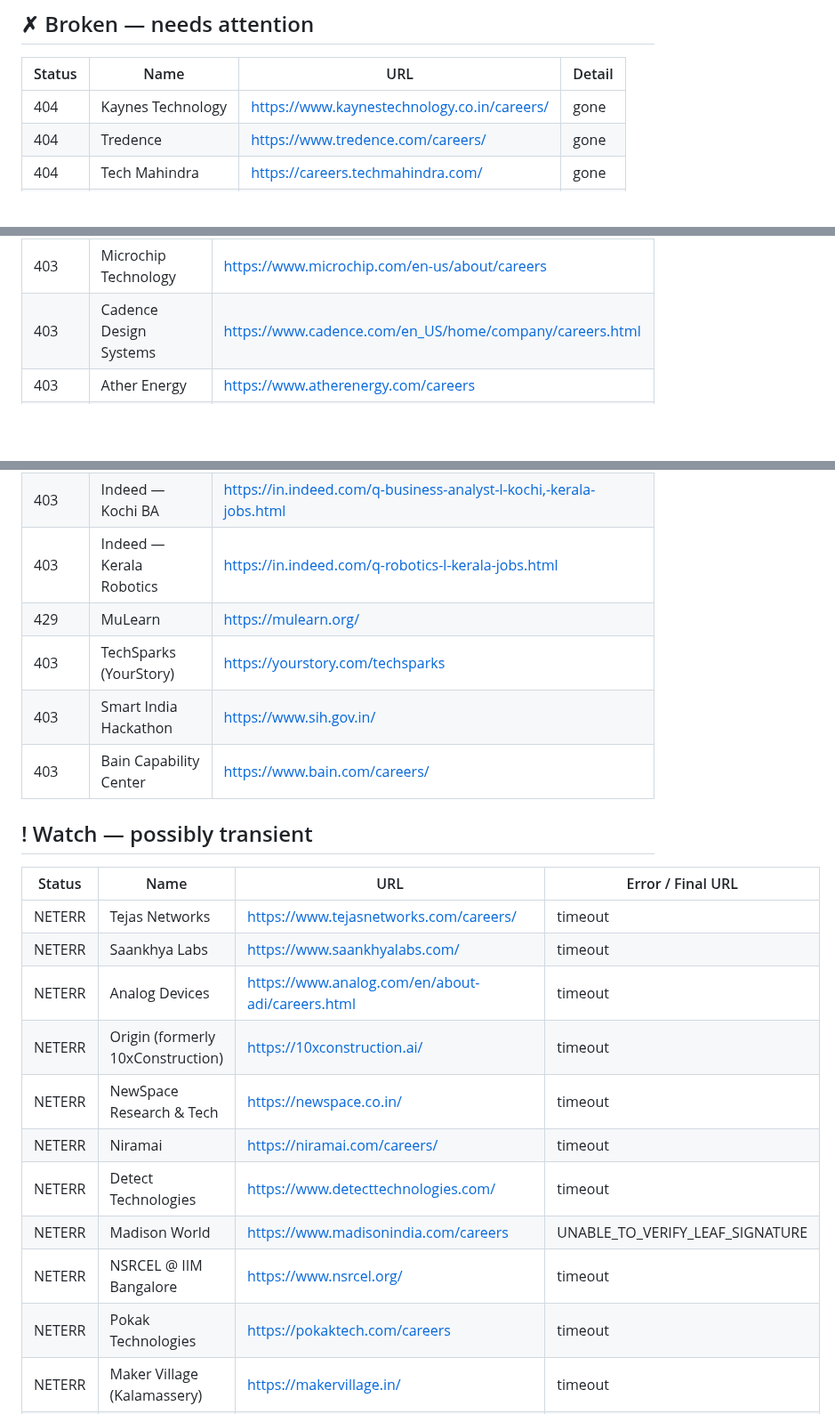
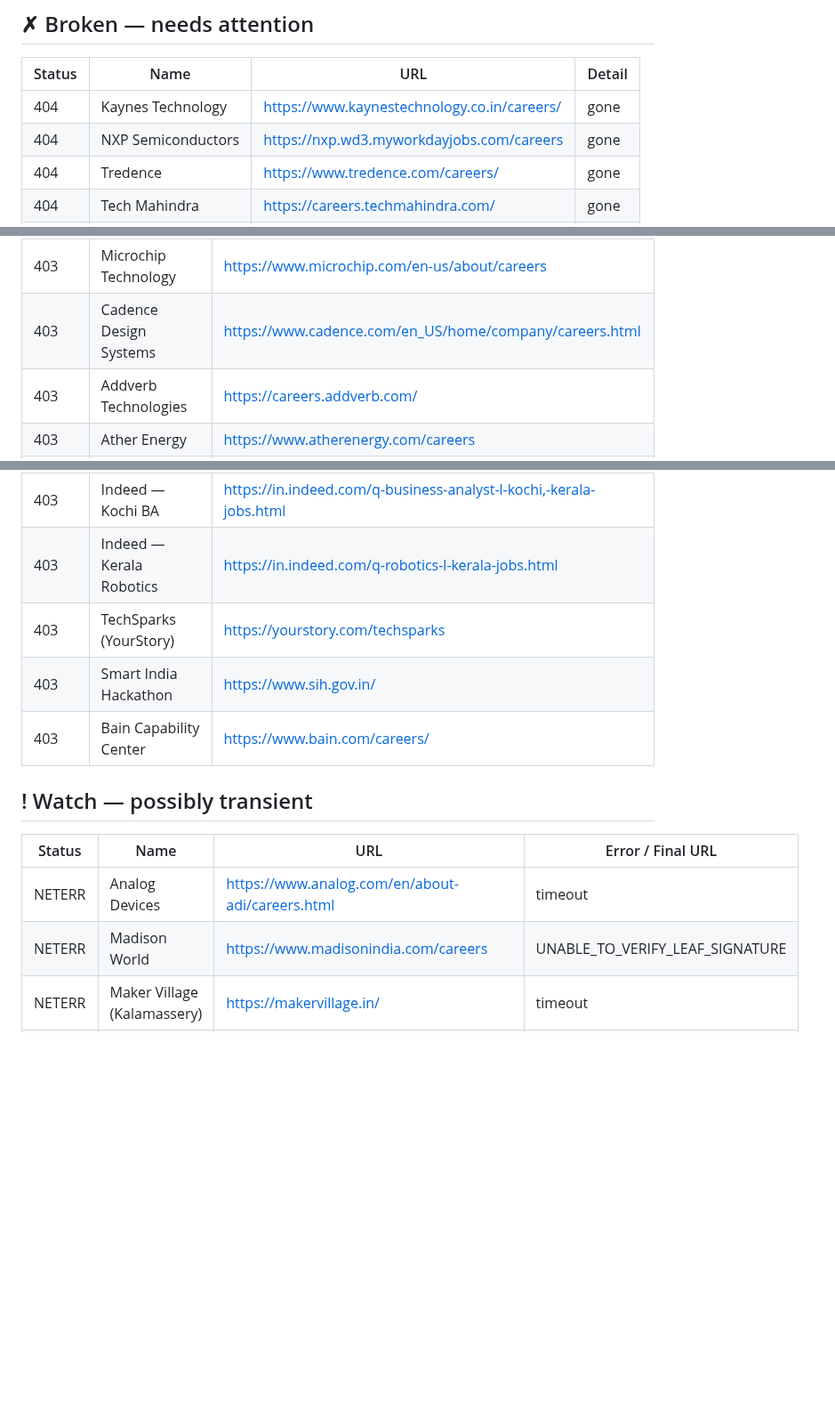
Before and after one commit to vishnu-c-r/jobs-guide, a Markdown page: LINK_REPORT.md, 3 parts joined by grey strips. Shown at 89% size. GitHub-like rendering; blank space fills up the shorter version.

Commit message:
chore: update link health report [skip ci]

```diff
--- a/LINK_REPORT.md
+++ b/LINK_REPORT.md
@@ -9,6 +9,7 @@
 | Status | Name | URL | Detail |
 |---|---|---|---|
 | 404 | Kaynes Technology | <https://www.kaynestechnology.co.in/careers/> | gone |
+| 404 | NXP Semiconductors | <https://nxp.wd3.myworkdayjobs.com/careers> | gone |
 | 404 | Tredence | <https://www.tredence.com/careers/> | gone |
 | 404 | Tech Mahindra | <https://careers.techmahindra.com/> | gone |
 | 404 | Mamaearth | <https://mamaearth.in/careers> | gone |
@@ -26,6 +27,7 @@
 | 403 | Tonbo Imaging | <https://tonboimaging.com/defense/careers/> |
 | 403 | Microchip Technology | <https://www.microchip.com/en-us/about/careers> |
 | 403 | Cadence Design Systems | <https://www.cadence.com/en_US/home/company/careers.html> |
+| 403 | Addverb Technologies | <https://careers.addverb.com/> |
 | 403 | Ather Energy | <https://www.atherenergy.com/careers> |
 | 429 | Dentsu Creative (Webchutney) | <https://dentsucreative.com/careers> |
 | 403 | Wakefit | <https://wakefit.co/careers> |
@@ -39,7 +41,6 @@
 | 403 | Indeed — Kochi DA | <https://in.indeed.com/q-data-analyst-l-kochi,-kerala-jobs.html> |
 | 403 | Indeed — Kochi BA | <https://in.indeed.com/q-business-analyst-l-kochi,-kerala-jobs.html> |
 | 403 | Indeed — Kerala Robotics | <https://in.indeed.com/q-robotics-l-kerala-jobs.html> |
-| 429 | MuLearn | <https://mulearn.org/> |
 | 403 | TechSparks (YourStory) | <https://yourstory.com/techsparks> |
 | 403 | Smart India Hackathon | <https://www.sih.gov.in/> |
 | 403 | Bain Capability Center | <https://www.bain.com/careers/> |
@@ -48,16 +49,8 @@
 
 | Status | Name | URL | Error / Final URL |
 |---|---|---|---|
-| NETERR | Tejas Networks | <https://www.tejasnetworks.com/careers/> | timeout |
-| NETERR | Saankhya Labs | <https://www.saankhyalabs.com/> | timeout |
 | NETERR | Analog Devices | <https://www.analog.com/en/about-adi/careers.html> | timeout |
-| NETERR | Origin (formerly 10xConstruction) | <https://10xconstruction.ai/> | timeout |
-| NETERR | NewSpace Research & Tech | <https://newspace.co.in/> | timeout |
-| NETERR | Niramai | <https://niramai.com/careers/> | timeout |
-| NETERR | Detect Technologies | <https://www.detecttechnologies.com/> | timeout |
 | NETERR | Madison World | <https://www.madisonindia.com/careers> | UNABLE_TO_VERIFY_LEAF_SIGNATURE |
-| NETERR | NSRCEL @ IIM Bangalore | <https://www.nsrcel.org/> | timeout |
-| NETERR | Pokak Technologies | <https://pokaktech.com/careers> | timeout |
 | NETERR | Maker Village (Kalamassery) | <https://makervillage.in/> | timeout |
 | NETERR | Maker Village events (Kochi) | <https://makervillage.in/events.php> | timeout |
 | NETERR | McKinsey Knowledge Centre | <https://www.mckinsey.com/careers/search-jobs> | timeout |
```
Also changed, not shown: other parts of LINK_REPORT.md (+2 -2 lines).
